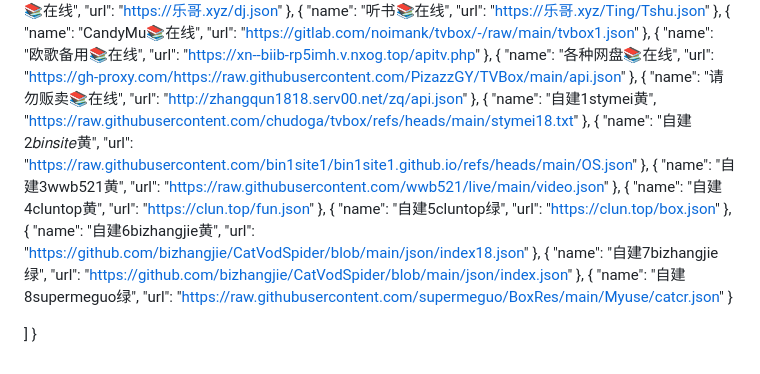
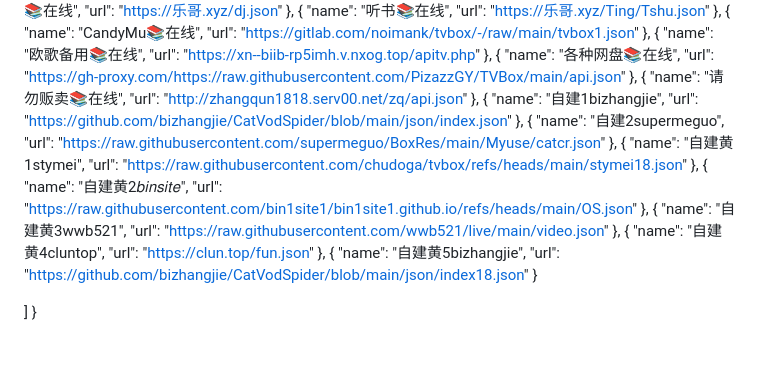
Before and after one commit to chudoga/tvbox, a Markdown page: README.md, the part around the change. Rendered like a GitHub page.

```diff
--- a/README.md
+++ b/README.md
@@ -235,36 +235,32 @@
       "url": "http://zhangqun1818.serv00.net/zq/api.json"
     },
     {
-      "name": "自建1stymei黄",
-      "https://raw.githubusercontent.com/chudoga/tvbox/refs/heads/main/stymei18.txt"
+      "name": "自建1bizhangjie",
+      "url": "https://github.com/bizhangjie/CatVodSpider/blob/main/json/index.json"
     },
     {
-      "name": "自建2𝑏𝑖𝑛𝑠𝑖𝑡𝑒黄",
+      "name": "自建2supermeguo",
+      "url": "https://raw.githubusercontent.com/supermeguo/BoxRes/main/Myuse/catcr.json"
+    },
+    {
+      "name": "自建黄1stymei",
+      "url": "https://raw.githubusercontent.com/chudoga/tvbox/refs/heads/main/stymei18.json"
+    },
+    {
+      "name": "自建黄2𝑏𝑖𝑛𝑠𝑖𝑡𝑒",
       "url": "https://raw.githubusercontent.com/bin1site1/bin1site1.github.io/refs/heads/main/OS.json"
     },
     {
-      "name": "自建3wwb521黄",
+      "name": "自建黄3wwb521",
       "url": "https://raw.githubusercontent.com/wwb521/live/main/video.json"
     },
     {
-      "name": "自建4cluntop黄",
+      "name": "自建黄4cluntop",
       "url": "https://clun.top/fun.json"
     },
     {
-      "name": "自建5cluntop绿",
-      "url": "https://clun.top/box.json"
-    },
-    {
-      "name": "自建6bizhangjie黄",
+      "name": "自建黄5bizhangjie",
       "url": "https://github.com/bizhangjie/CatVodSpider/blob/main/json/index18.json"
-    },
-    {
-      "name": "自建7bizhangjie绿",
-      "url": "https://github.com/bizhangjie/CatVodSpider/blob/main/json/index.json"
-    },
-    {
-      "name": "自建8supermeguo绿",
-      "url": "https://raw.githubusercontent.com/supermeguo/BoxRes/main/Myuse/catcr.json"
     }
 
   ]
```
